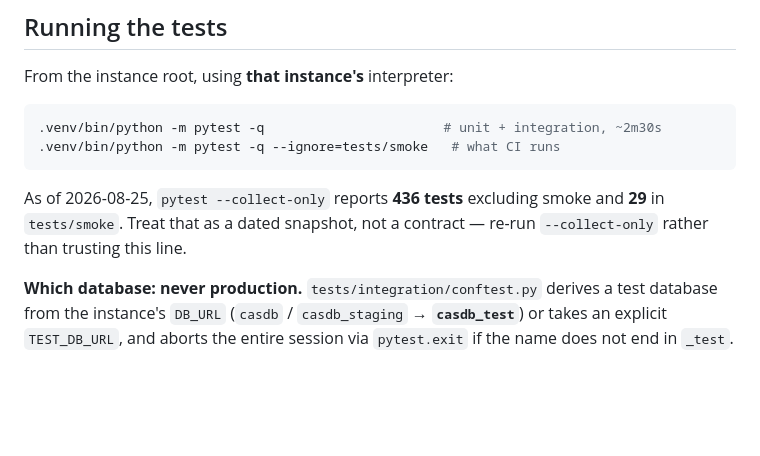
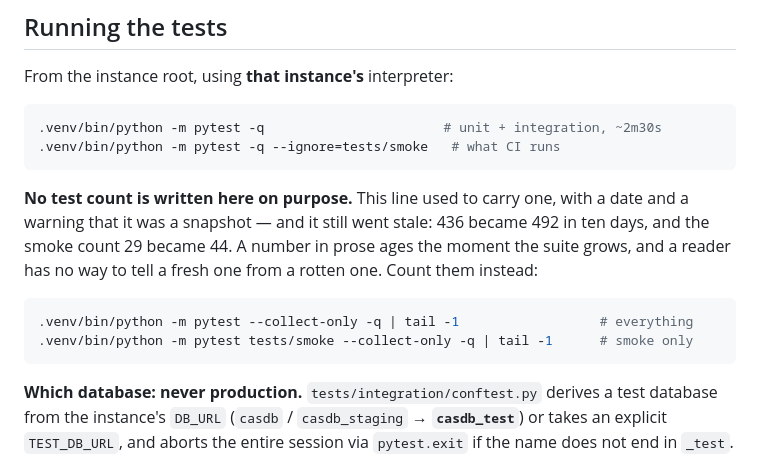
Before and after one commit to casplatform/cas-platform, a Markdown page: README.md, the part around the change. GitHub-like rendering; blank space fills up the shorter version.

Commit message:
Remove the test count from the README rather than correct it again
The line already carried a "treat as a dated snapshot" warning and went stale
anyway: 436 became 492 and 29 became 44 within ten days. A dated warning does
not let a reader tell a fresh number from a stale one, so the count is gone,
replaced by the collect-only commands that produce it.

Scanned README, CLAUDE.md and docs/**/*.md rather than deleting on sight.
ADR 0001's numbers stay -- 904 requests, 126 satellites, the log window -- they
are a dated measurement record, not a live claim, and a decision's reasoning is
the numbers as they stood when it was made. Updating them would stop the ADR
being a record of that decision.

Five section counts in docs/validation/ were checked against the current
suite: four still matched, one had drifted (17 to 21) and is corrected, with a
note that the section reflects the April draft and is not maintained -- those
files already carry a superseded-draft header from the previous commit, so
flagging is enough where deleting would just be inconsistent with that choice.
CLAUDE.md had nothing stale left from yesterday's pass.

````diff
--- a/README.md
+++ b/README.md
@@ -186,9 +186,16 @@ From the instance root, using **that instance's** interpreter:
 .venv/bin/python -m pytest -q --ignore=tests/smoke   # what CI runs
 ```
 
-As of 2026-08-25, `pytest --collect-only` reports **436 tests** excluding smoke and
-**29** in `tests/smoke`. Treat that as a dated snapshot, not a contract — re-run
-`--collect-only` rather than trusting this line.
+**No test count is written here on purpose.** This line used to carry one, with
+a date and a warning that it was a snapshot — and it still went stale: 436
+became 492 in ten days, and the smoke count 29 became 44. A number in prose
+ages the moment the suite grows, and a reader has no way to tell a fresh one
+from a rotten one. Count them instead:
+
+```bash
+.venv/bin/python -m pytest --collect-only -q | tail -1                  # everything
+.venv/bin/python -m pytest tests/smoke --collect-only -q | tail -1      # smoke only
+```
 
 **Which database: never production.** `tests/integration/conftest.py` derives a
 test database from the instance's `DB_URL` (`casdb` / `casdb_staging` →
````
Also changed, not shown: docs/validation/README.md (+1 -1 lines), docs/validation/VALIDATION_REPORT.md (+1 -1 lines).
